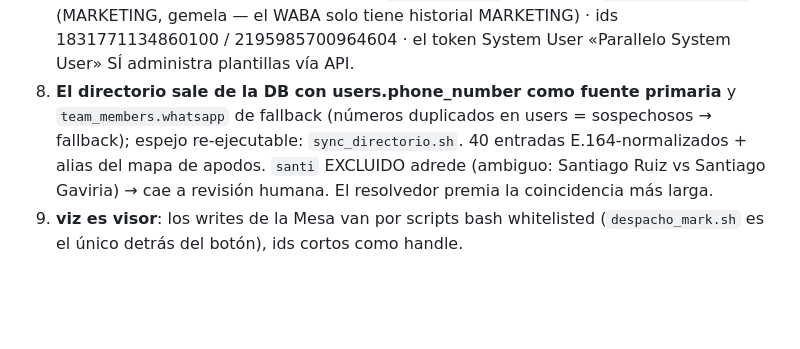
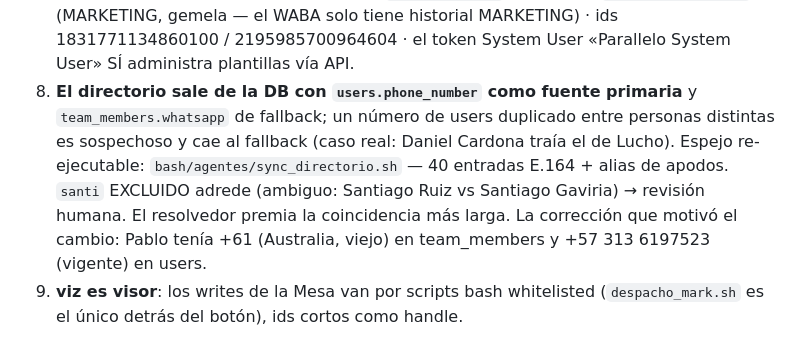
Before and after one commit to qbloq/ikigai-brain, a Markdown page: docs/zeroclaw-referencia.md, the part around the change. Drawn GitHub-style; blank space fills up the shorter version.

Commit message:
zeroclaw: la decisión 8 completa — con el caso Pablo que la motivó
Co-Authored-By: Claude Fable 5 <noreply@anthropic.com>

```diff
--- a/docs/zeroclaw-referencia.md
+++ b/docs/zeroclaw-referencia.md
@@ -105,13 +105,15 @@ sync y despacho. Lectura: `despachos.sh` / `recados.sh` / `entradas.sh`
    `recado_cerebro_mkt` (MARKETING, gemela — el WABA solo tiene historial
    MARKETING) · ids 1831771134860100 / 2195985700964604 · el token System
    User «Parallelo System User» SÍ administra plantillas vía API.
-8. **El directorio sale de la DB con users.phone_number como fuente primaria**
-   y `team_members.whatsapp` de fallback (números duplicados en users =
-   sospechosos → fallback); espejo re-ejecutable: `sync_directorio.sh`. 40
-   entradas
-   E.164-normalizados + alias del mapa de apodos. `santi` EXCLUIDO adrede
-   (ambiguo: Santiago Ruiz vs Santiago Gaviria) → cae a revisión humana.
-   El resolvedor premia la coincidencia más larga.
+8. **El directorio sale de la DB con `users.phone_number` como fuente
+   primaria** y `team_members.whatsapp` de fallback; un número de users
+   duplicado entre personas distintas es sospechoso y cae al fallback (caso
+   real: Daniel Cardona traía el de Lucho). Espejo re-ejecutable:
+   `bash/agentes/sync_directorio.sh` — 40 entradas E.164 + alias de apodos.
+   `santi` EXCLUIDO adrede (ambiguo: Santiago Ruiz vs Santiago Gaviria) →
+   revisión humana. El resolvedor premia la coincidencia más larga. La
+   corrección que motivó el cambio: Pablo tenía +61 (Australia, viejo) en
+   team_members y +57 313 6197523 (vigente) en users.
 9. **viz es visor**: los writes de la Mesa van por scripts bash whitelisted
    (`despacho_mark.sh` es el único detrás del botón), ids cortos como handle.
 
```
